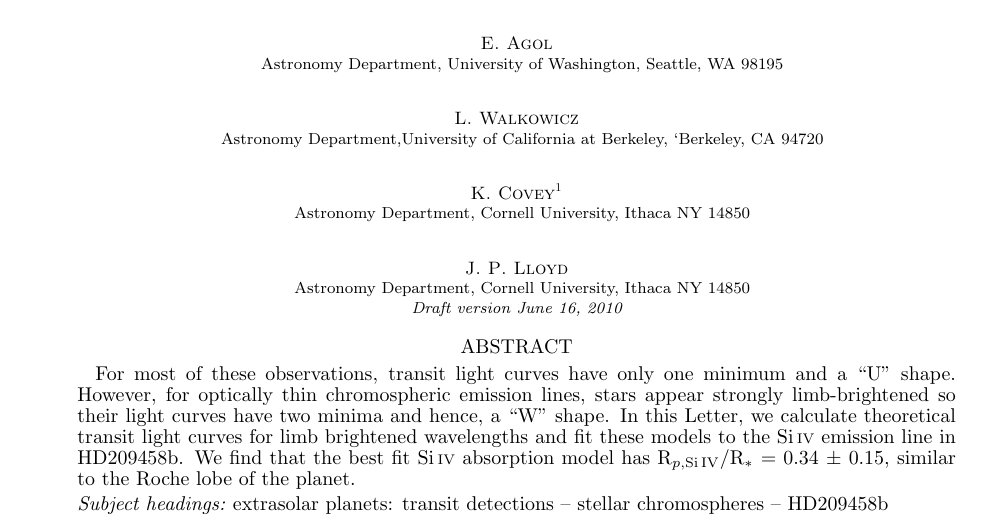
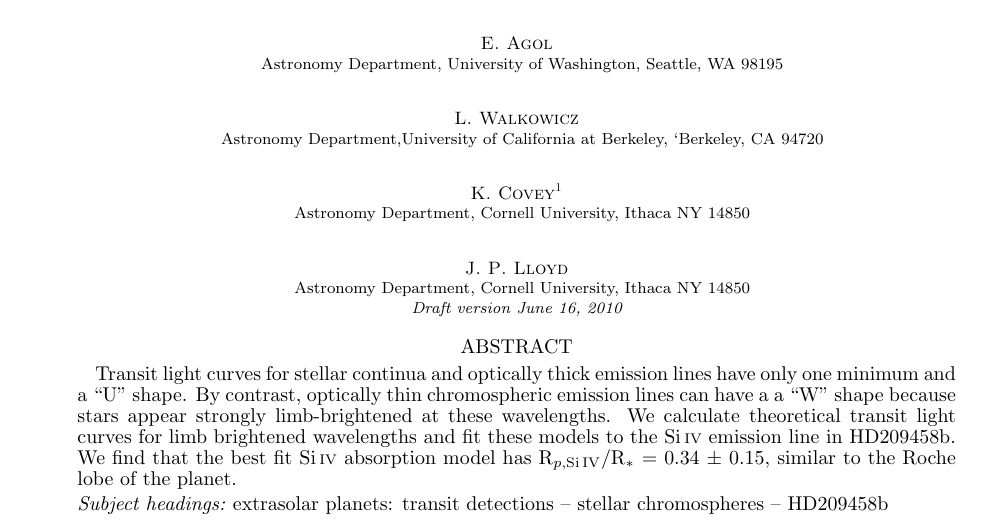
Before and after one commit to eas342/doublupaper, a LaTeX document (paper.tex): part of page 1 of 5, cut so that both start at the same text. Compiled offline with LaTeX, dvips and Ghostscript; a missing bibliography style is replaced by a similar one.

```diff
--- a/paper.tex
+++ b/paper.tex
@@ -89,7 +89,7 @@
 \bibliographystyle{apj}
 
 \begin{abstract}
-For most of these observations, transit light curves have only one minimum and a  ``U'' shape. However, for optically thin chromospheric emission lines, stars appear strongly limb-brightened so their light curves have two minima and hence, a ``W'' shape. In this Letter, we calculate theoretical transit light curves for limb brightened wavelengths and fit these models to the \siIV\ emission line in HD209458b. We find that the best fit \siIV\ absorption model has R$_{p,\siIV}$/R$_*$ = 0.34 $\pm$ 0.15, similar to the Roche lobe of the planet.
+Transit light curves for stellar continua and optically thick emission lines have only one minimum and a  ``U'' shape. By contrast, optically thin chromospheric emission lines can have a  a ``W'' shape because stars appear strongly limb-brightened at these wavelengths. We calculate theoretical transit light curves for limb brightened wavelengths and fit these models to the \siIV\ emission line in HD209458b. We find that the best fit \siIV\ absorption model has R$_{p,\siIV}$/R$_*$ = 0.34 $\pm$ 0.15, similar to the Roche lobe of the planet.
 \end{abstract}
 
 %% Keywords should appear after the \end{abstract} command. The uncommented
```
